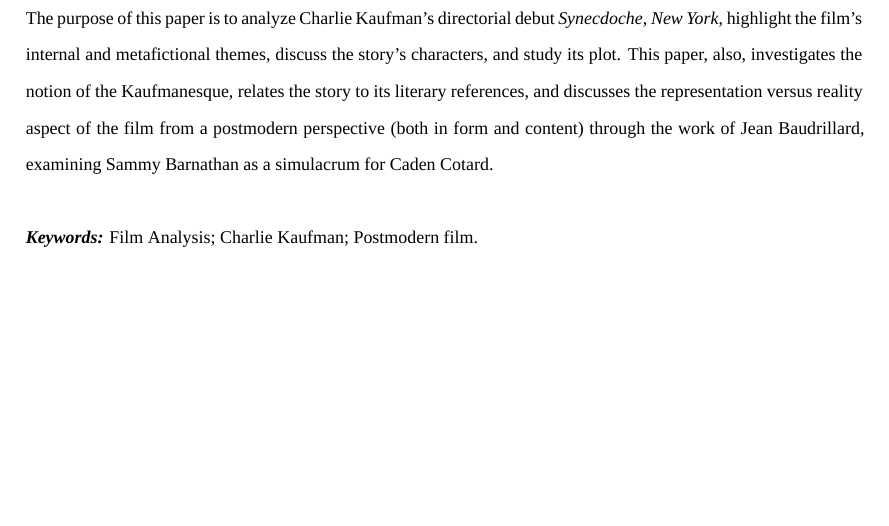
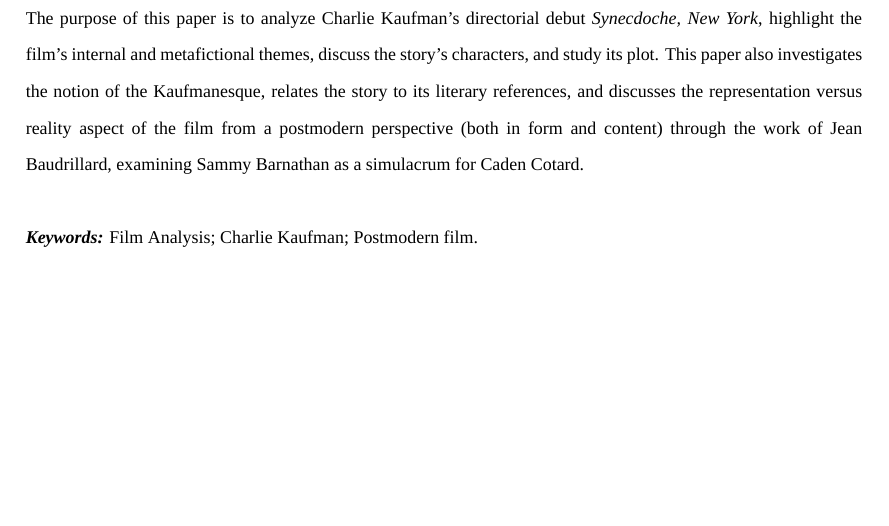
Before and after one commit to smhmd/pfe-2020, an R Markdown document (index.rmd): part of page 2 of 24, cut so that both start at the same text. Rendered offline with R 4.5, knitr and Pandoc, then LaTeX, with nearby package versions; a font, style sheet, LaTeX package, included part or bibliography that could not be used is replaced or left out.

Commit message:
fix punctuation in abstract

```diff
--- a/index.rmd
+++ b/index.rmd
@@ -31,7 +31,7 @@
 \newpage
 
 \begin{abstract}
-\noindent The purpose of this paper is to analyze Charlie Kaufman's directorial debut \emph{Synecdoche, New York}, highlight the film's internal and metafictional themes, discuss the story's characters, and study its plot. This paper, also, investigates the notion of the Kaufmanesque, relates the story to its literary references, and discusses the representation versus reality aspect of the film from a postmodern perspective (both in form and content) through the work of Jean Baudrillard, examining Sammy Barnathan as a simulacrum for Caden Cotard.\newline\newline
+\noindent The purpose of this paper is to analyze Charlie Kaufman's directorial debut \emph{Synecdoche, New York}, highlight the film's internal and metafictional themes, discuss the story's characters, and study its plot. This paper also investigates the notion of the Kaufmanesque, relates the story to its literary references, and discusses the representation versus reality aspect of the film from a postmodern perspective (both in form and content) through the work of Jean Baudrillard, examining Sammy Barnathan as a simulacrum for Caden Cotard.\newline\newline
 \textbf{\emph{Keywords:}} Film Analysis; Charlie Kaufman; Postmodern film.
 \end{abstract}
 
```
